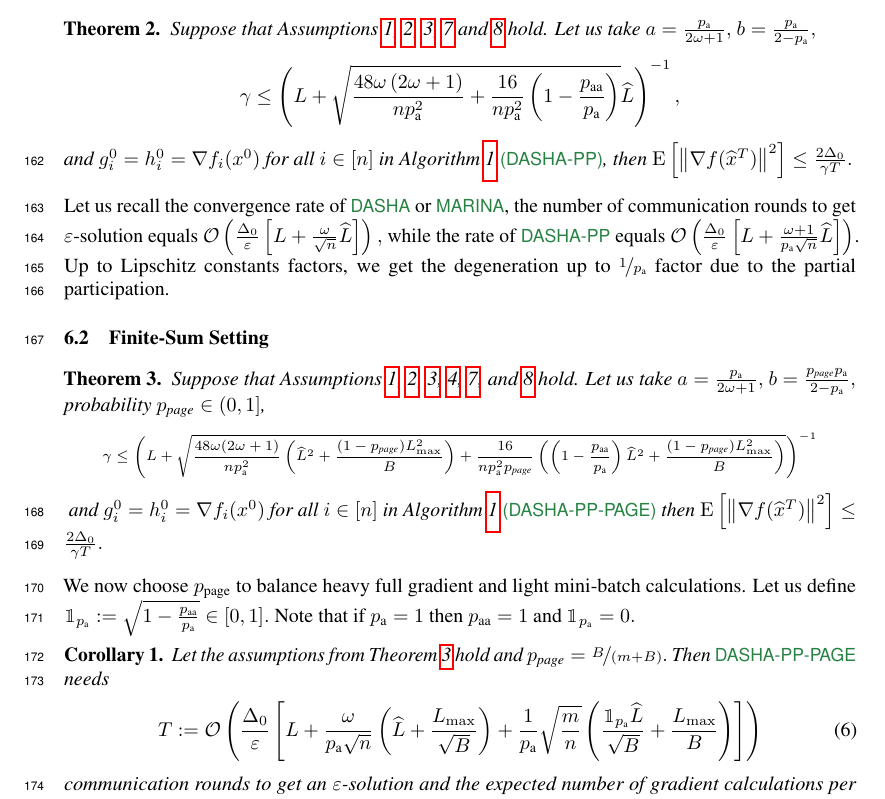
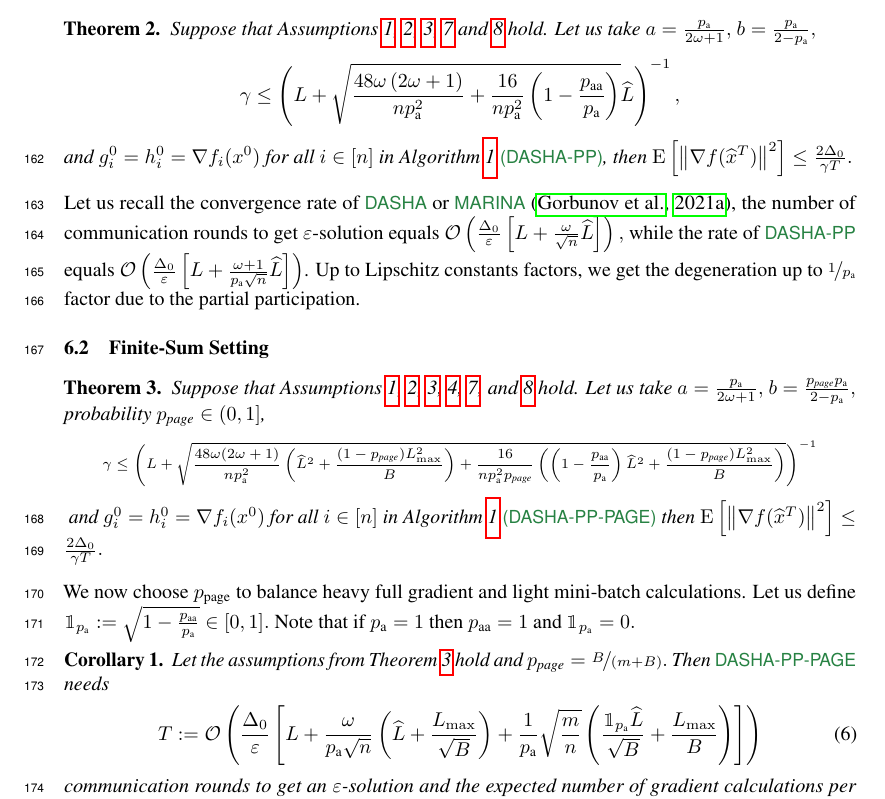
Before and after one commit to k3nfalt/dasha-partial-participation, a LaTeX paper (neurips_2022.tex): part of page 6 of 100, cut so that both start at the same text. Compiled offline with pdfLaTeX.

Commit message:
Added citation

```diff
--- a/neurips_2022.tex
+++ b/neurips_2022.tex
@@ -333,7 +333,7 @@ We now present the convergence rates theorems of \algname{\algorithmname} in dif
   % \end{align*}
 \end{restatable}
 
-Let us recall the convergence rate of \algname{DASHA} or \algname{MARINA}, the number of communication rounds to get $\varepsilon$-solution equals
+Let us recall the convergence rate of \algname{DASHA} or \algname{MARINA} \citep{MARINA}, the number of communication rounds to get $\varepsilon$-solution equals
 $\cO\left(\frac{\Delta_0}{\varepsilon}\left[L + \frac{\omega}{\sqrt{n}}\widehat{L}\right]\right),$ while the rate of \algname{\algorithmname} equals $\cO\left(\frac{\Delta_0}{\varepsilon}\left[L + \frac{\omega + 1}{\probavailable \sqrt{n}}\widehat{L}\right]\right)$. Up to Lipschitz constants factors, we get the degeneration up to $\nicefrac{1}{\probavailable}$ factor due to the partial participation.
 
 \subsection{Finite-Sum Setting}
```
